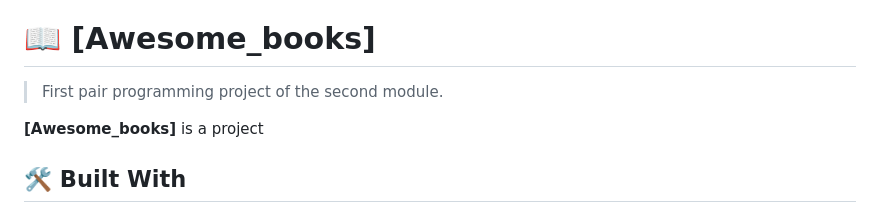
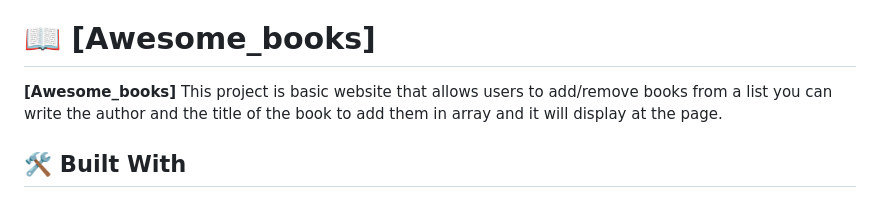
Before and after one commit to yaredtekle022/Awesome_books, a Markdown page: README.md, the part around the change. Drawn GitHub-style.

```diff
--- a/README.md
+++ b/README.md
@@ -35,9 +35,7 @@
 
 # 📖 [Awesome_books] <a name="about-project"></a>
 
-> First pair programming project of the second module.
-
-**[Awesome_books]** is a project
+**[Awesome_books]** This project is basic website that allows users to add/remove books from a list you can write the author and the title of the book to add them in array and it will display at the page.
 
 ## 🛠 Built With <a name="HTML, CSS, Bootstrap and Javascript"></a>
 
```
